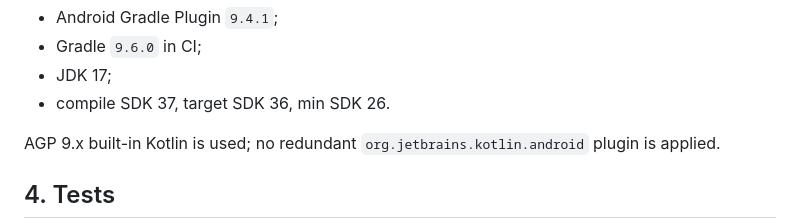
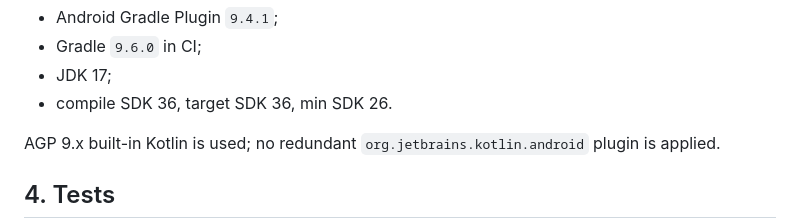
Before and after one commit to Dr3amyBerry/Case-Recomp, a Markdown page: docs/PHASE4B.md, the part around the change. Drawn GitHub-style.

Commit message:
build: align synthetic shell with Android 36 SDK

```diff
--- a/docs/PHASE4B.md
+++ b/docs/PHASE4B.md
@@ -73,7 +73,7 @@ Build stack selected for the 2026-10 toolchain:
 - Android Gradle Plugin `9.4.1`;
 - Gradle `9.6.0` in CI;
 - JDK 17;
-- compile SDK 37, target SDK 36, min SDK 26.
+- compile SDK 36, target SDK 36, min SDK 26.
 
 AGP 9.x built-in Kotlin is used; no redundant `org.jetbrains.kotlin.android` plugin is applied.
 
```
